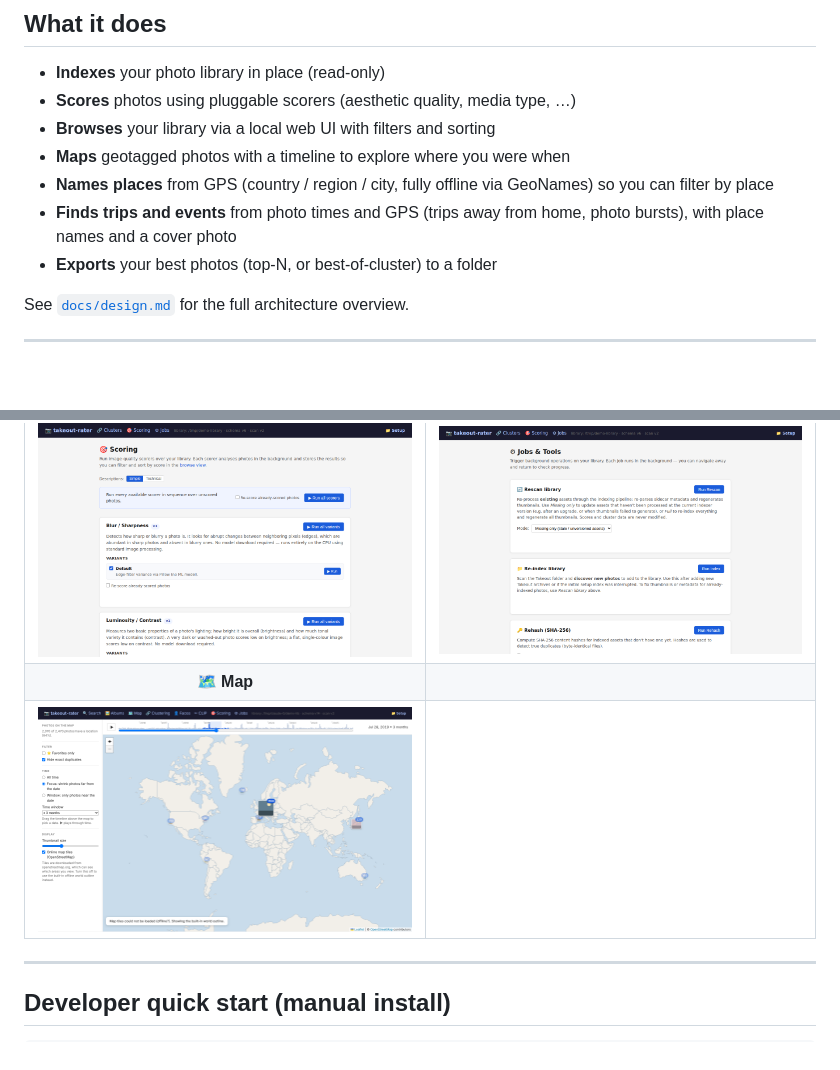
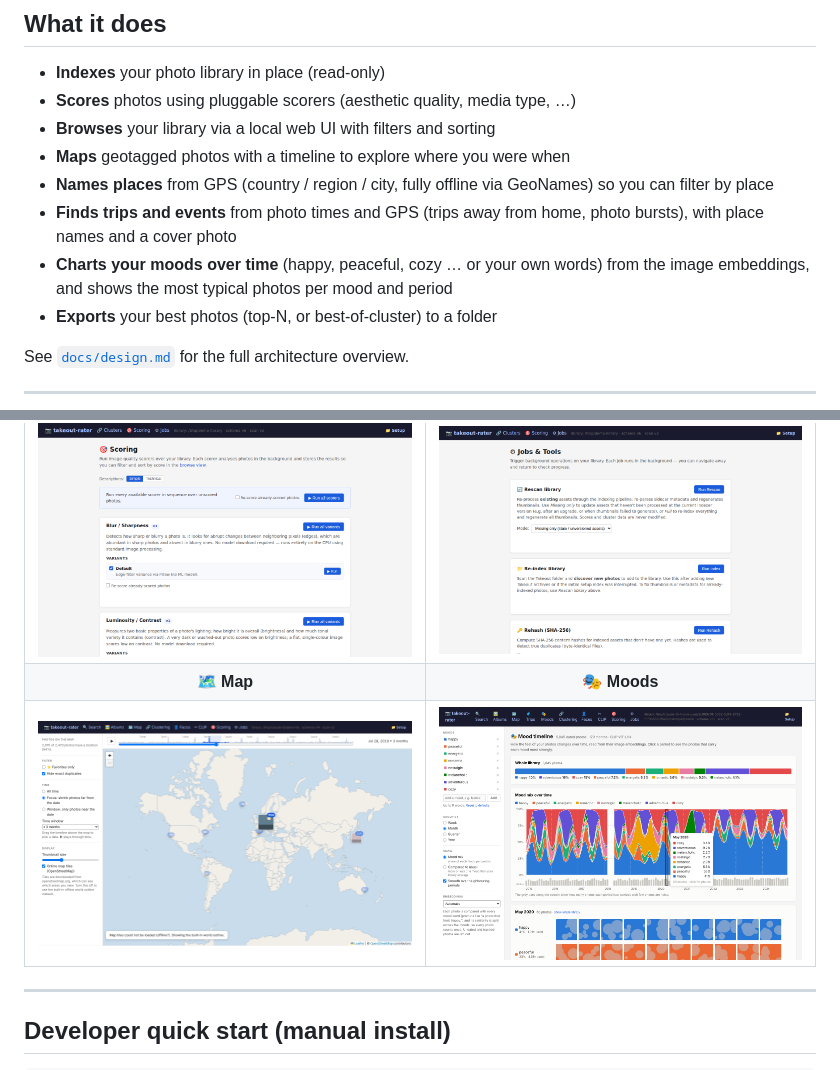
Before and after one commit to FelixDombek/takeout-rater, a Markdown page: README.md, 2 parts joined by grey strips. Drawn GitHub-style; pictures changed too: docs/screenshots/moods.png (added); blank space fills up the shorter version.

```diff
--- a/README.md
+++ b/README.md
@@ -51,6 +51,7 @@ Enter the new path and click **Save & continue**.
 - **Maps** geotagged photos with a timeline to explore where you were when
 - **Names places** from GPS (country / region / city, fully offline via GeoNames) so you can filter by place
 - **Finds trips and events** from photo times and GPS (trips away from home, photo bursts), with place names and a cover photo
+- **Charts your moods over time** (happy, peaceful, cozy … or your own words) from the image embeddings, and shows the most typical photos per mood and period
 - **Exports** your best photos (top-N, or best-of-cluster) to a folder
 
 See [`docs/design.md`](docs/design.md) for the full architecture overview.
@@ -64,8 +65,8 @@ See [`docs/design.md`](docs/design.md) for the full architecture overview.
 | [![Browse](docs/screenshots/browse.png)](docs/screenshots/browse.png) | [![Clusters](docs/screenshots/clusters.png)](docs/screenshots/clusters.png) |
 | **🎯 Scoring** | **⚙ Jobs** |
 | [![Scoring](docs/screenshots/scoring.png)](docs/screenshots/scoring.png) | [![Jobs](docs/screenshots/jobs.png)](docs/screenshots/jobs.png) |
-| **🗺️ Map** | |
-| [![Map](docs/screenshots/map.png)](docs/screenshots/map.png) | |
+| **🗺️ Map** | **🎭 Moods** |
+| [![Map](docs/screenshots/map.png)](docs/screenshots/map.png) | [![Moods](docs/screenshots/moods.png)](docs/screenshots/moods.png) |
 
 ---
 
```
Also changed, not shown: docs/agents/repo-map.md (+2 -0 lines), docs/screenshots/moods_compared.png (added), 8 other files.
